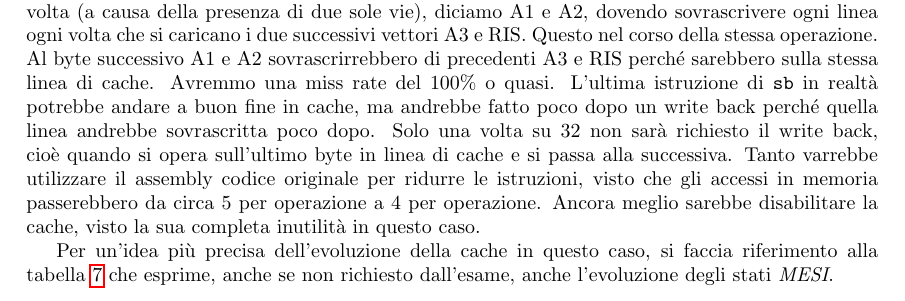
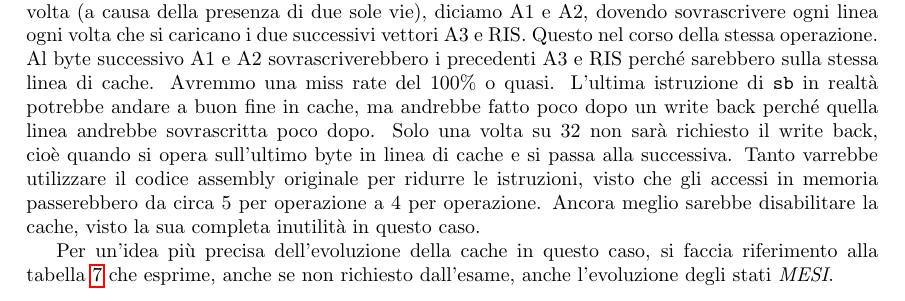
Before and after one commit to AppuntiStudenti/CalcolatoriElettroniciM-Esami, a LaTeX document (calcolatoriM.tex): part of page 17 of 17, cut so that both start at the same text. Compiled offline with pdfLaTeX; the source files are stored in an older character set and shown here as Unicode.

Commit message:
Aggiornato PDF + refusi

```diff
--- a/calcolatoriM.tex
+++ b/calcolatoriM.tex
@@ -674,7 +674,7 @@ Rispetto ai punti precedenti, questo è di una semplicità disarmante. L'unico c
 \subsection{Punto (f)}
 Con una cache da 16KB la situazione non avrebbe subito alcuna modifica. 8KB di cache sono già sufficiente a gestire tutti e 4 i vettori senza alcuna sovrascrittura.
 
-Diverso sarebbe il caso con una cache da 4KB. Le sovrascritture avrebbero reso praticamente inutile la cache, perché si potrebbero mantenere contemporaneamente in cache solo 2 vettori alla volta (a causa della presenza di due sole vie), diciamo A1 e A2, dovendo sovrascrivere ogni linea ogni volta che si caricano i due successivi vettori A3 e RIS. Questo nel corso della stessa operazione. Al byte successivo A1 e A2 sovrascrirrebbero di precedenti A3 e RIS perché sarebbero sulla stessa linea di cache. Avremmo una miss rate del $100\%$ o quasi. L'ultima istruzione di \verb|sb| in realtà potrebbe andare a buon fine in cache, ma andrebbe fatto poco dopo un write back perché quella linea andrebbe sovrascritta poco dopo. Solo una volta su 32 non sarà richiesto il write back, cioè quando si opera sull'ultimo byte in linea di cache e si passa alla successiva. Tanto varrebbe utilizzare il assembly codice originale per ridurre le istruzioni, visto che gli accessi in memoria passerebbero da circa 5 per operazione a 4 per operazione. Ancora meglio sarebbe disabilitare la cache, visto la sua completa inutilità in questo caso.
+Diverso sarebbe il caso con una cache da 4KB. Le sovrascritture avrebbero reso praticamente inutile la cache, perché si potrebbero mantenere contemporaneamente in cache solo 2 vettori alla volta (a causa della presenza di due sole vie), diciamo A1 e A2, dovendo sovrascrivere ogni linea ogni volta che si caricano i due successivi vettori A3 e RIS. Questo nel corso della stessa operazione. Al byte successivo A1 e A2 sovrascriverebbero i precedenti A3 e RIS perché sarebbero sulla stessa linea di cache. Avremmo una miss rate del $100\%$ o quasi. L'ultima istruzione di \verb|sb| in realtà potrebbe andare a buon fine in cache, ma andrebbe fatto poco dopo un write back perché quella linea andrebbe sovrascritta poco dopo. Solo una volta su 32 non sarà richiesto il write back, cioè quando si opera sull'ultimo byte in linea di cache e si passa alla successiva. Tanto varrebbe utilizzare il codice assembly originale per ridurre le istruzioni, visto che gli accessi in memoria passerebbero da circa 5 per operazione a 4 per operazione. Ancora meglio sarebbe disabilitare la cache, visto la sua completa inutilità in questo caso.
 
 Per un'idea più precisa dell'evoluzione della cache in questo caso, si faccia riferimento alla tabella \vref{tab:MESI} che esprime, anche se non richiesto dall'esame, anche l'evoluzione degli stati \textit{MESI}.
 
```
Also changed, not shown: calcolatoriM.pdf, 1 other file.
